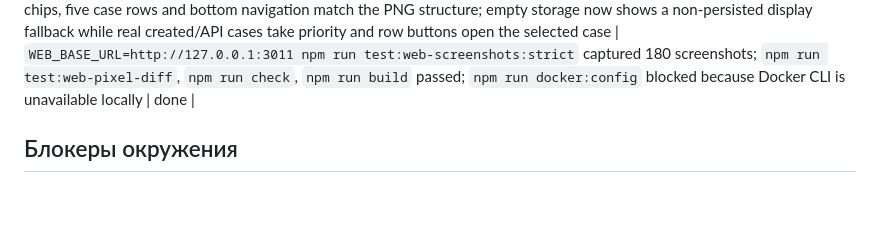
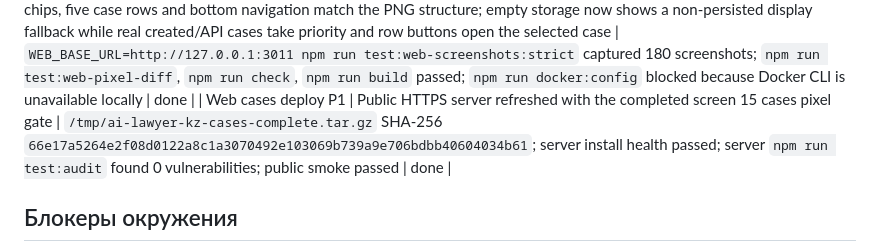
Before and after one commit to milaniumkz/ai-lawyer-kazakhstan, a Markdown page: docs/project/IMPLEMENTATION_STATUS.md, the part around the change. GitHub-like rendering; blank space fills up the shorter version.

```diff
--- a/docs/project/IMPLEMENTATION_STATUS.md
+++ b/docs/project/IMPLEMENTATION_STATUS.md
@@ -180,6 +180,7 @@
 | Web new case complete pixel gate P1 | Screen 07 `newCase` is closed under the one-screen rule: mobile dark reference diff is `3.66%`, the voice-first header, PNG-derived microphone artwork asset, transcript card, primary/secondary recording actions and adaptive spacing match the PNG structure while preserving real MediaRecorder/STT/upload/fallback behavior | `WEB_BASE_URL=http://127.0.0.1:3011 npm run test:web-screenshots:strict` captured 180 screenshots; `npm run test:web-pixel-diff`, `npm run check`, `npm run build` passed; `npm run docker:config` blocked because Docker CLI is unavailable locally | done |
 | Web new case deploy P1 | Public HTTPS server refreshed with the completed screen 07 new case pixel gate | `/tmp/ai-lawyer-kz-new-case-complete.tar.gz` SHA-256 `770b92c7f6d176603c59ceffdcda1616b42e0b45581c99b61ceb3ed8f6a09b85`; server install health passed; server `npm run test:audit` found 0 vulnerabilities; public smoke passed | done |
 | Web cases complete pixel gate P1 | Screen 15 `cases` is closed under the one-screen rule: mobile dark reference diff is `3.13%`, the centered title/search affordance, gold divider, filter chips, five case rows and bottom navigation match the PNG structure; empty storage now shows a non-persisted display fallback while real created/API cases take priority and row buttons open the selected case | `WEB_BASE_URL=http://127.0.0.1:3011 npm run test:web-screenshots:strict` captured 180 screenshots; `npm run test:web-pixel-diff`, `npm run check`, `npm run build` passed; `npm run docker:config` blocked because Docker CLI is unavailable locally | done |
+| Web cases deploy P1 | Public HTTPS server refreshed with the completed screen 15 cases pixel gate | `/tmp/ai-lawyer-kz-cases-complete.tar.gz` SHA-256 `66e17a5264e2f08d0122a8c1a3070492e103069b739a9e706bdbb40604034b61`; server install health passed; server `npm run test:audit` found 0 vulnerabilities; public smoke passed | done |
 
 ## Блокеры окружения
 
```
Also changed, not shown: docs/project/TEST_EVIDENCE.md (+1 -0 lines).
